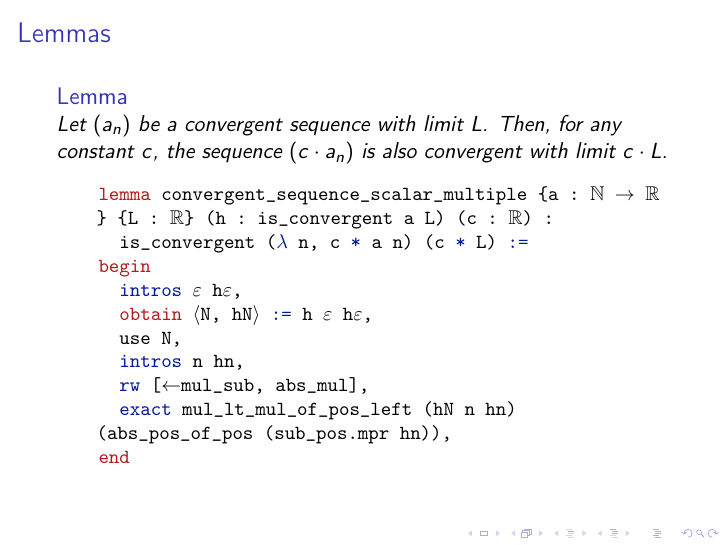
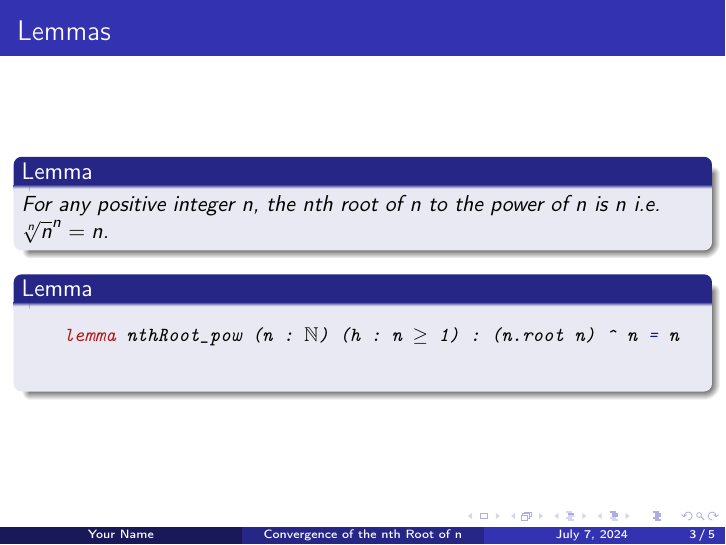
Before and after one commit to matematiflo/CompAssistedMath2024, LaTeX slides (Lean/Projects/01. Convergence of sequences (Analysis 1)/Convergence.tex): page 3 of 5. Compiled offline with pdfLaTeX.

Commit message:
added lemmas

```diff
--- a/Lean/Projects/01. Convergence of sequences (Analysis 1)/Convergence.tex
+++ b/Lean/Projects/01. Convergence of sequences (Analysis 1)/Convergence.tex
@@ -17,7 +17,7 @@
 \definecolor{attributecolor}{rgb}{0.7, 0.1, 0.1} % red
 
 % Theme
-\usetheme{default}
+\usetheme{Madrid}
 
 % Title page
 \title{Convergence of the nth Root of n}
@@ -48,21 +48,14 @@
 \begin{frame}[fragile]{Lemmas}
     % Your content for the lemmas section goes here
     \begin{lemma}
-        Let $(a_n)$ be a convergent sequence with limit $L$. Then, for any constant $c$, the sequence $(c \cdot a_n)$ is also convergent with limit $c \cdot L$.
+        For any positive integer $n$, the $n$th root of $n$ to the power of $n$ is $n$ i.e. $\sqrt[n]{n}^n = n$.
     \end{lemma}
 
-    \begin{lstlisting}[language=lean]
-    lemma convergent_sequence_scalar_multiple {a : ℕ → ℝ} {L : ℝ} (h : is_convergent a L) (c : ℝ) :
-      is_convergent (λ n, c * a n) (c * L) :=
-    begin
-      intros ε hε,
-      obtain ⟨N, hN⟩ := h ε hε,
-      use N,
-      intros n hn,
-      rw [←mul_sub, abs_mul],
-      exact mul_lt_mul_of_pos_left (hN n hn) (abs_pos_of_pos (sub_pos.mpr hn)),
-    end
+    \begin{lemma}
+    \begin{lstlisting}
+    lemma nthRoot_pow (n : ℕ) (h : n ≥ 1) : (n.root n) ^ n = n
     \end{lstlisting}
+    \end{lemma}
 \end{frame}
 
 \begin{frame}{Math Proof}
```
